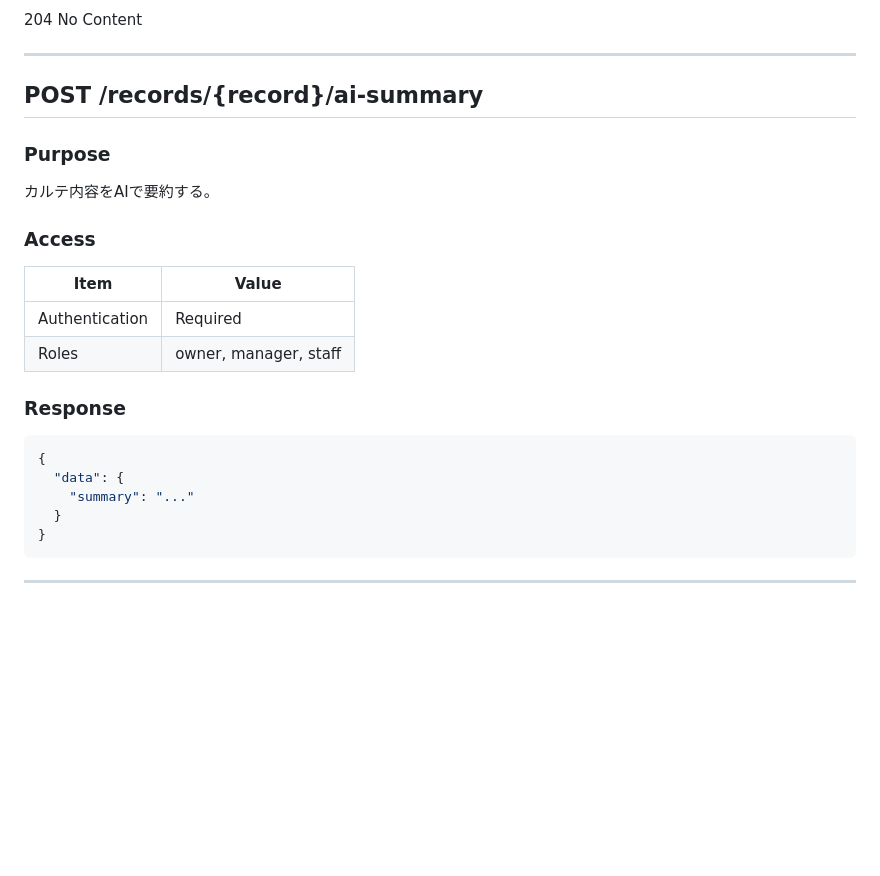
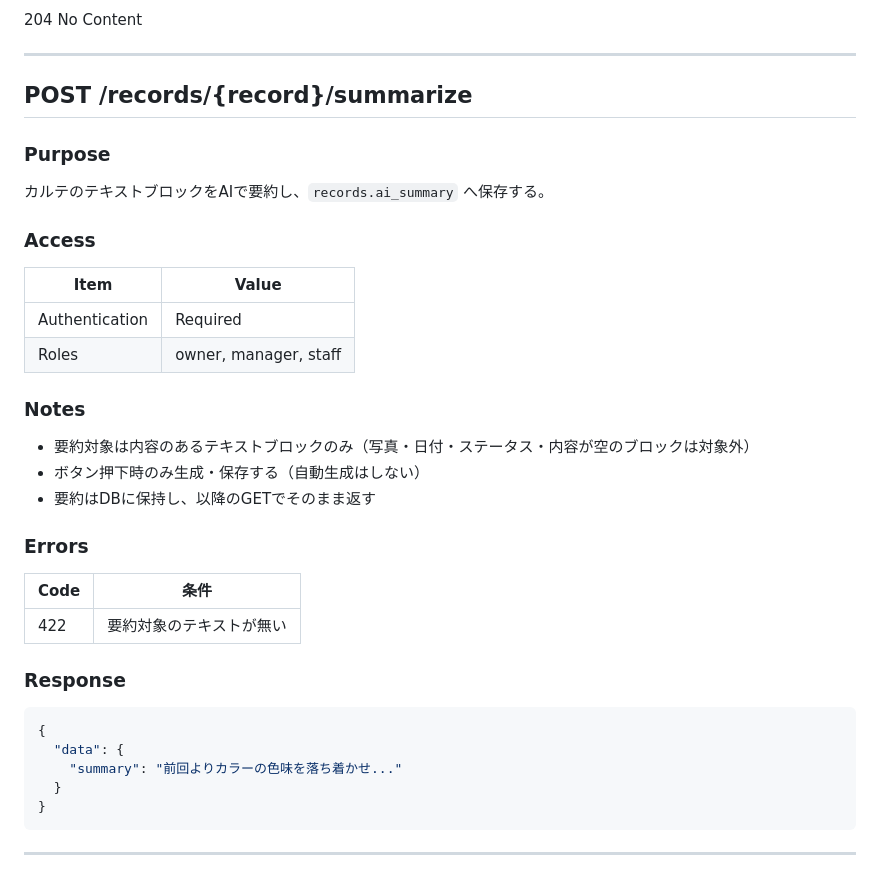
Before and after one commit to realizeworks0701-ux/realize-beauty, a Markdown page: docs/api/endpoints.md, the part around the change. Drawn GitHub-style; blank space fills up the shorter version.

````diff
--- a/docs/api/endpoints.md
+++ b/docs/api/endpoints.md
@@ -362,11 +362,11 @@
 
 ---
 
-## POST /records/{record}/ai-summary
+## POST /records/{record}/summarize
 
 ### Purpose
 
-カルテ内容をAIで要約する。
+カルテのテキストブロックをAIで要約し、`records.ai_summary` へ保存する。
 
 ### Access
 
@@ -375,12 +375,24 @@
 | Authentication | Required |
 | Roles | owner, manager, staff |
 
+### Notes
+
+- 要約対象は内容のあるテキストブロックのみ（写真・日付・ステータス・内容が空のブロックは対象外）
+- ボタン押下時のみ生成・保存する（自動生成はしない）
+- 要約はDBに保持し、以降のGETでそのまま返す
+
+### Errors
+
+| Code | 条件 |
+|------|------|
+| 422 | 要約対象のテキストが無い |
+
 ### Response
 
 ```json
 {
   "data": {
-    "summary": "..."
+    "summary": "前回よりカラーの色味を落ち着かせ..."
   }
 }
 ```
````
Also changed, not shown: docs/decisions/ADR-021-openai-integration.md (added, +90 -0 lines), memories/repo/adr-summary.md (+2 -1 lines).
